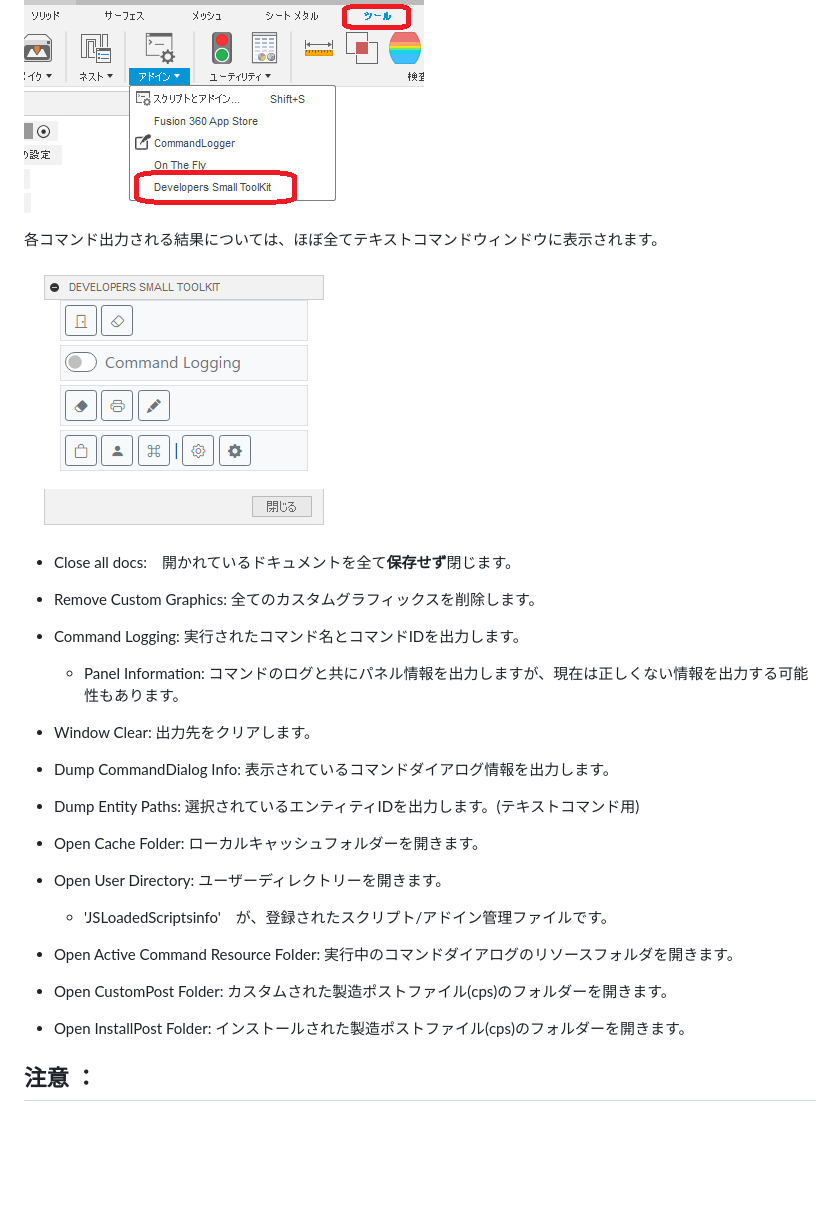
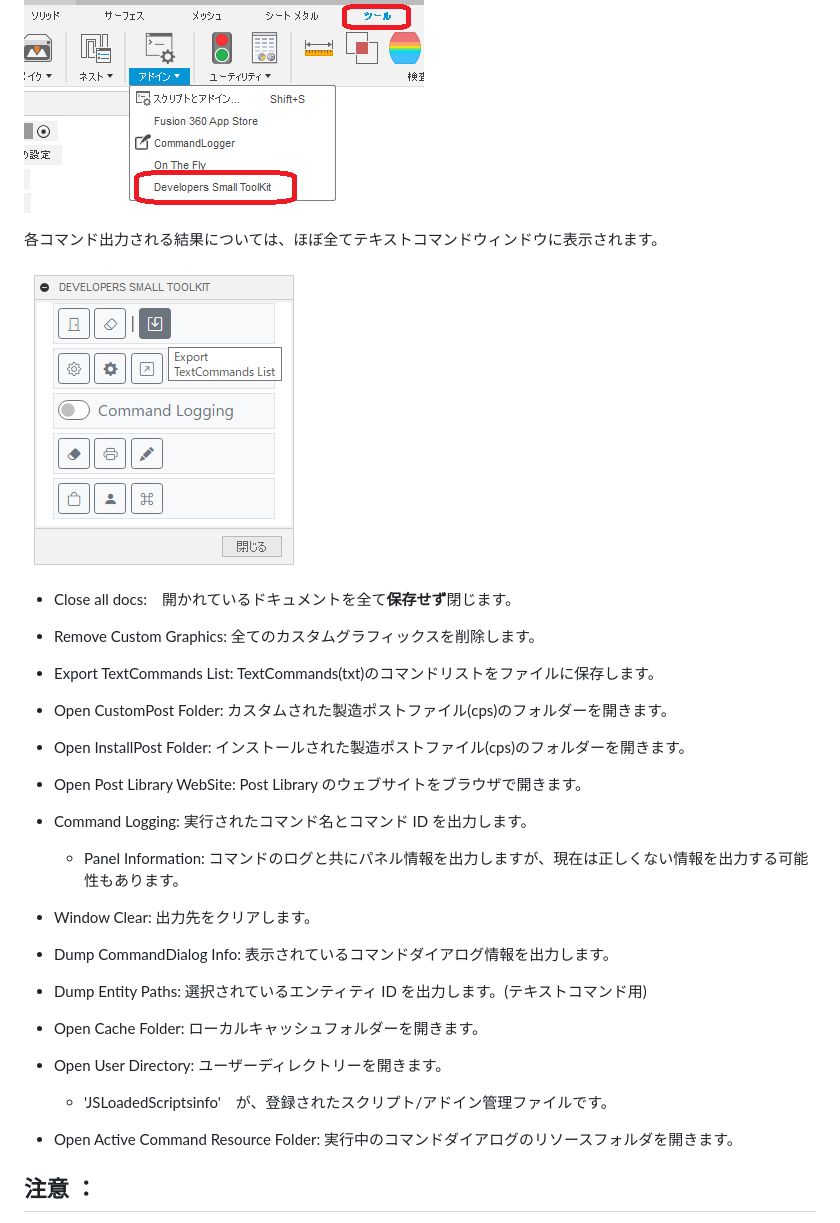
Before and after one commit to kantoku-code/Fusion360_Small_Tools_for_Developers, a Markdown page: Developers_Small_ToolKit/README.md, the part around the change printed below. GitHub-like rendering; pictures changed too: Developers_Small_ToolKit/resources/dialog.png; blank space fills up the shorter version.

Commit message:
add two commands

```diff
--- a/Developers_Small_ToolKit/README.md
+++ b/Developers_Small_ToolKit/README.md
@@ -21,27 +20,28 @@
 
 ![Alt text](./resources/panel.png)
 
-
-
 各コマンド出力される結果については、ほぼ全てテキストコマンドウィンドウに表示されます。
 
 ![Alt text](./resources/dialog.png)
 
-
 - Close all docs:　開かれているドキュメントを全て**保存せず**閉じます。
 - Remove Custom Graphics: 全てのカスタムグラフィックスを削除します。
-- Command Logging: 実行されたコマンド名とコマンドIDを出力します。
-    - Panel Information: コマンドのログと共にパネル情報を出力しますが、現在は正しくない情報を出力する可能性もあります。
+- Export TextCommands List: TextCommands(txt)のコマンドリストをファイルに保存します。
+
+- Open CustomPost Folder: カスタムされた製造ポストファイル(cps)のフォルダーを開きます。
+- Open InstallPost Folder: インストールされた製造ポストファイル(cps)のフォルダーを開きます。
+- Open Post Library WebSite: Post Library のウェブサイトをブラウザで開きます。
+
+- Command Logging: 実行されたコマンド名とコマンド ID を出力します。
+  - Panel Information: コマンドのログと共にパネル情報を出力しますが、現在は正しくない情報を出力する可能性もあります。
 - Window Clear: 出力先をクリアします。
 - Dump CommandDialog Info: 表示されているコマンドダイアログ情報を出力します。
-- Dump Entity Paths: 選択されているエンティティIDを出力します。(テキストコマンド用)
+- Dump Entity Paths: 選択されているエンティティ ID を出力します。(テキストコマンド用)
 
 - Open Cache Folder: ローカルキャッシュフォルダーを開きます。
 - Open User Directory: ユーザーディレクトリーを開きます。
   - 'JSLoadedScriptsinfo'　が、登録されたスクリプト/アドイン管理ファイルです。
 - Open Active Command Resource Folder: 実行中のコマンドダイアログのリソースフォルダを開きます。
-- Open CustomPost Folder: カスタムされた製造ポストファイル(cps)のフォルダーを開きます。
-- Open InstallPost Folder: インストールされた製造ポストファイル(cps)のフォルダーを開きます。
 
 ## 注意 ：
 
```
Also changed, not shown: other parts of Developers_Small_ToolKit/README.md (+0 -1 lines), 3 other files.
